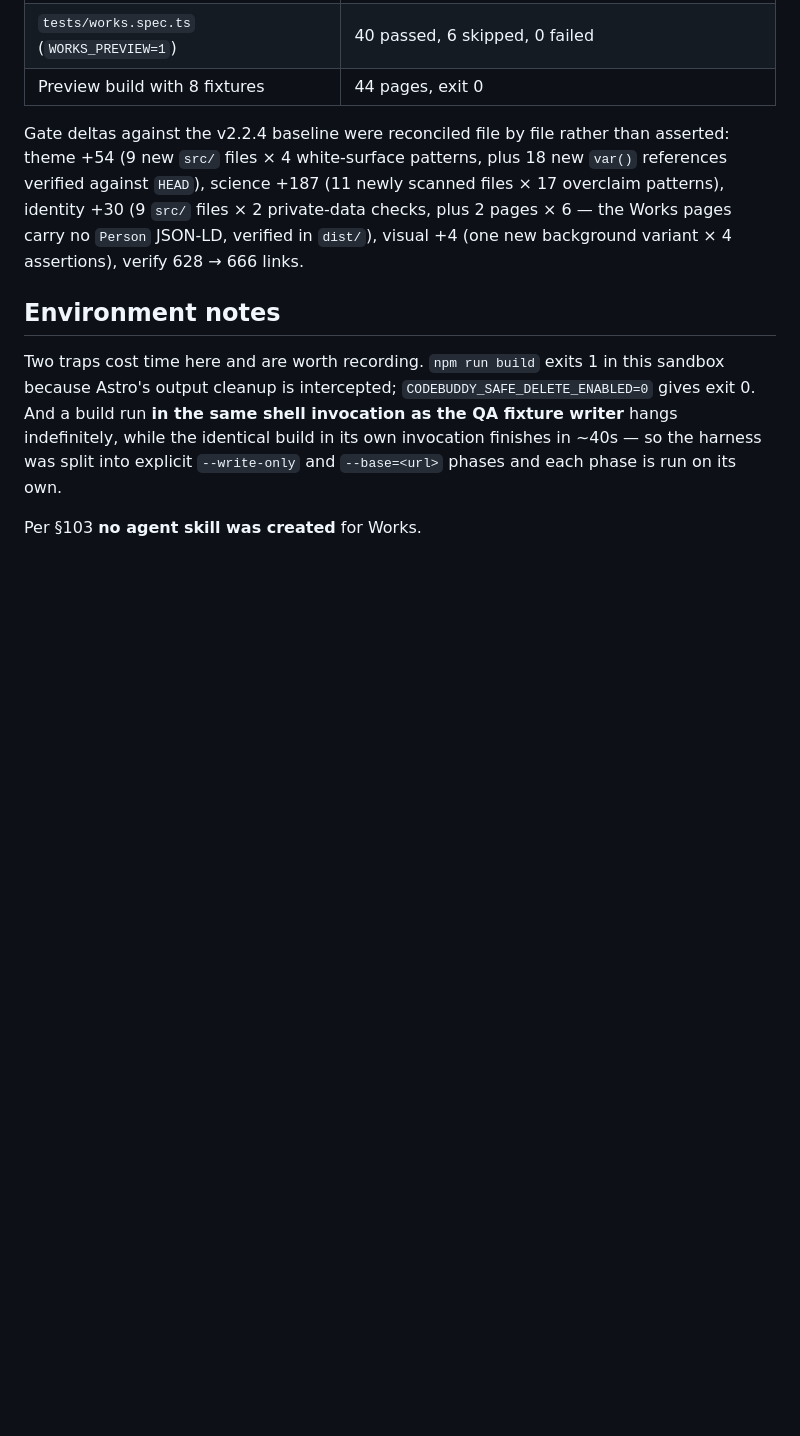
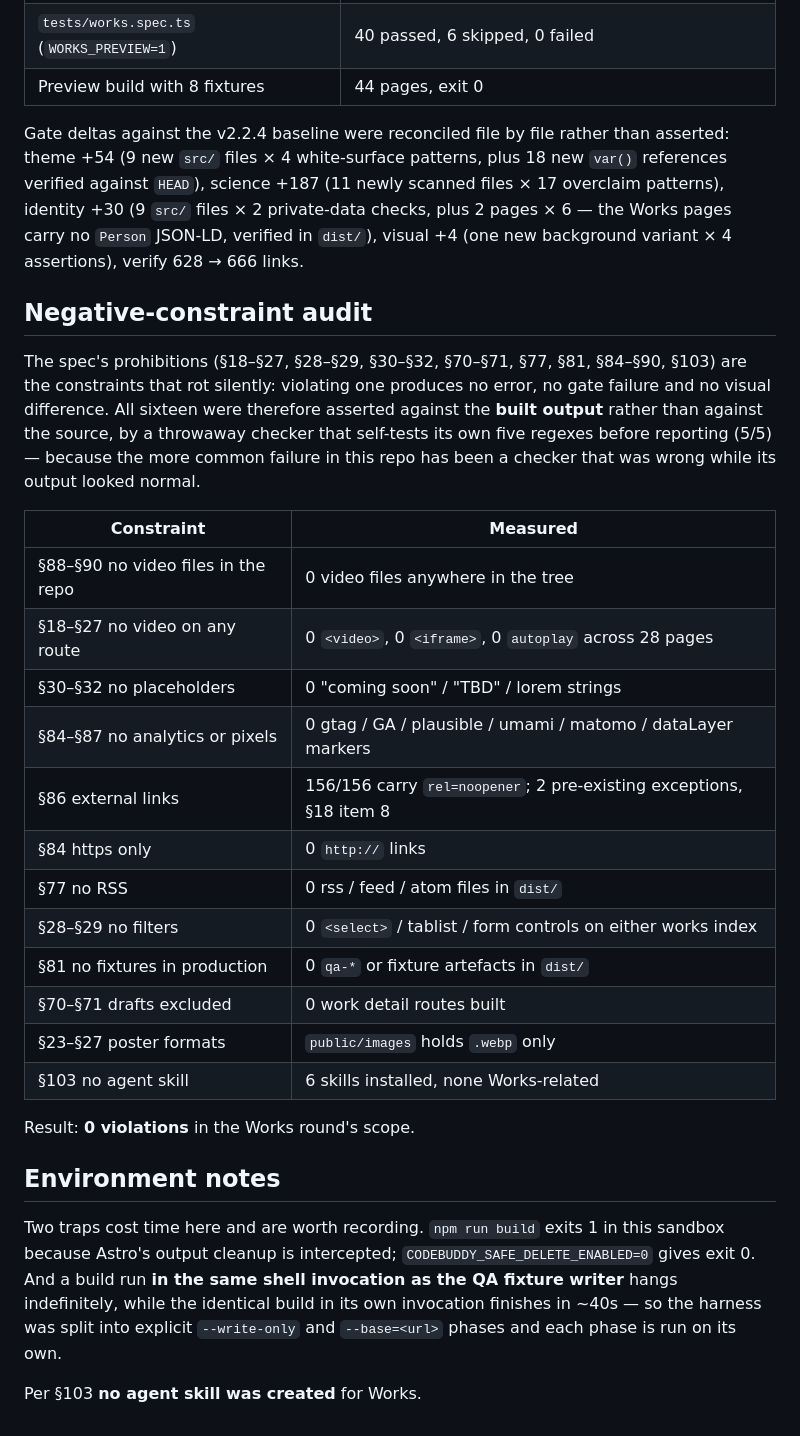
Before and after one commit to huangdi97/huangdi97.github.io, a Markdown page: V2_3_WORKS_VISUAL_PORTFOLIO_EXTENSION_REPORT.md, the part around one of its changes. Drawn GitHub-style; blank space fills up the shorter version.

Commit message:
v2.3 — audit the spec's prohibitions against the built output
The spec's negative constraints are the ones that rot silently: violating one
produces no error, no gate failure and no visual difference. All sixteen were
asserted against dist/ rather than against the source, by a throwaway checker
(chkver-negative.mjs) that self-tests its own five regexes first — 5/5 — because
the more common failure in this repo has been a checker that was wrong while its
output looked normal.

Result: 0 violations in the Works round's scope.

  §88-§90  0 video files anywhere in the tree
  §18-§27  0 <video>, 0 <iframe>, 0 autoplay across 28 built pages
  §30-§32  0 placeholder / "coming soon" / TBD strings
  §84-§87  0 gtag / GA / plausible / umami / matomo / dataLayer markers
  §86      156/156 external anchors carry rel=noopener
  §84      0 http:// links
  §77      0 rss / feed / atom files
  §28-§29  0 filter / tab / form controls on either works index
  §81      0 qa-* or fixture artefacts in dist/
  §70-§71  0 work detail routes built
  §23-§27  public/images holds .webp only
  §103     6 skills installed, none Works-related

One pre-existing finding, recorded rather than fixed (§18 item 8): the Projects
indexes each contain one external link without rel="noopener", because
SectionHeading.astro renders its inline link without target/rel while
projects/index.astro passes it SITE.github. SectionHeading.astro, both Projects
index pages and site.ts are byte-unchanged since 35dd7e7 (git diff --quiet), and
the Works pages use the same component with no href, so the new routes introduce
no violation. Left alone per §91 (do not touch existing Projects) and §104 (no
unrelated cleanup); the fix is one conditional in SectionHeading.astro.

Also recorded the two corrections to this report: the header byte claim, and the
CRLF item that had gone stale.

```diff
--- a/V2_3_WORKS_VISUAL_PORTFOLIO_EXTENSION_REPORT.md
+++ b/V2_3_WORKS_VISUAL_PORTFOLIO_EXTENSION_REPORT.md
@@ -398,6 +414,33 @@ asserted: theme +54 (9 new `src/` files × 4 white-surface patterns, plus 18 new
 2 pages × 6 — the Works pages carry no `Person` JSON-LD, verified in `dist/`),
 visual +4 (one new background variant × 4 assertions), verify 628 → 666 links.
 
+## Negative-constraint audit
+
+The spec's prohibitions (§18–§27, §28–§29, §30–§32, §70–§71, §77, §81, §84–§90,
+§103) are the constraints that rot silently: violating one produces no error, no
+gate failure and no visual difference. All sixteen were therefore asserted against
+the **built output** rather than against the source, by a throwaway checker that
+self-tests its own five regexes before reporting (5/5) — because the more common
+failure in this repo has been a checker that was wrong while its output looked
+normal.
+
+| Constraint                         | Measured                                                            |
+| ---------------------------------- | ------------------------------------------------------------------- |
+| §88–§90 no video files in the repo | 0 video files anywhere in the tree                                  |
+| §18–§27 no video on any route      | 0 `<video>`, 0 `<iframe>`, 0 `autoplay` across 28 pages             |
+| §30–§32 no placeholders            | 0 "coming soon" / "TBD" / lorem strings                             |
+| §84–§87 no analytics or pixels     | 0 gtag / GA / plausible / umami / matomo / dataLayer markers        |
+| §86 external links                 | 156/156 carry `rel=noopener`; 2 pre-existing exceptions, §18 item 8 |
+| §84 https only                     | 0 `http://` links                                                   |
+| §77 no RSS                         | 0 rss / feed / atom files in `dist/`                                |
+| §28–§29 no filters                 | 0 `<select>` / tablist / form controls on either works index        |
+| §81 no fixtures in production      | 0 `qa-*` or fixture artefacts in `dist/`                            |
+| §70–§71 drafts excluded            | 0 work detail routes built                                          |
+| §23–§27 poster formats             | `public/images` holds `.webp` only                                  |
+| §103 no agent skill                | 6 skills installed, none Works-related                              |
+
+Result: **0 violations** in the Works round's scope.
+
 ## Environment notes
 
 Two traps cost time here and are worth recording. `npm run build` exits 1 in this
```
Also changed, not shown: other parts of V2_3_WORKS_VISUAL_PORTFOLIO_EXTENSION_REPORT.md (+16 -0 lines).
